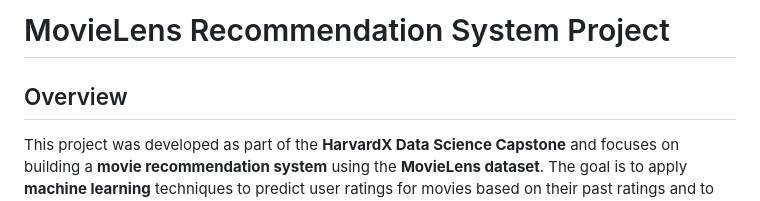
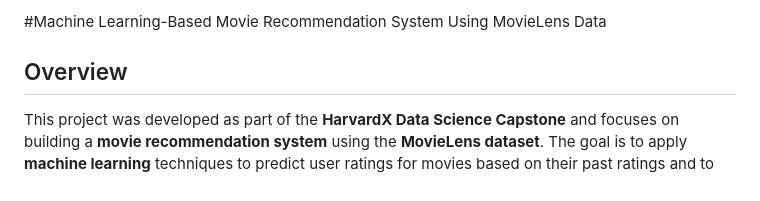
Before and after one commit to agilscripts/Harvard-Data-Science-Capstone, a Markdown page: README.md, the part around the change. GitHub-like rendering.

```diff
--- a/README.md
+++ b/README.md
@@ -1,4 +1,4 @@
-# MovieLens Recommendation System Project
+#Machine Learning-Based Movie Recommendation System Using MovieLens Data
 
 ## Overview
 
```
